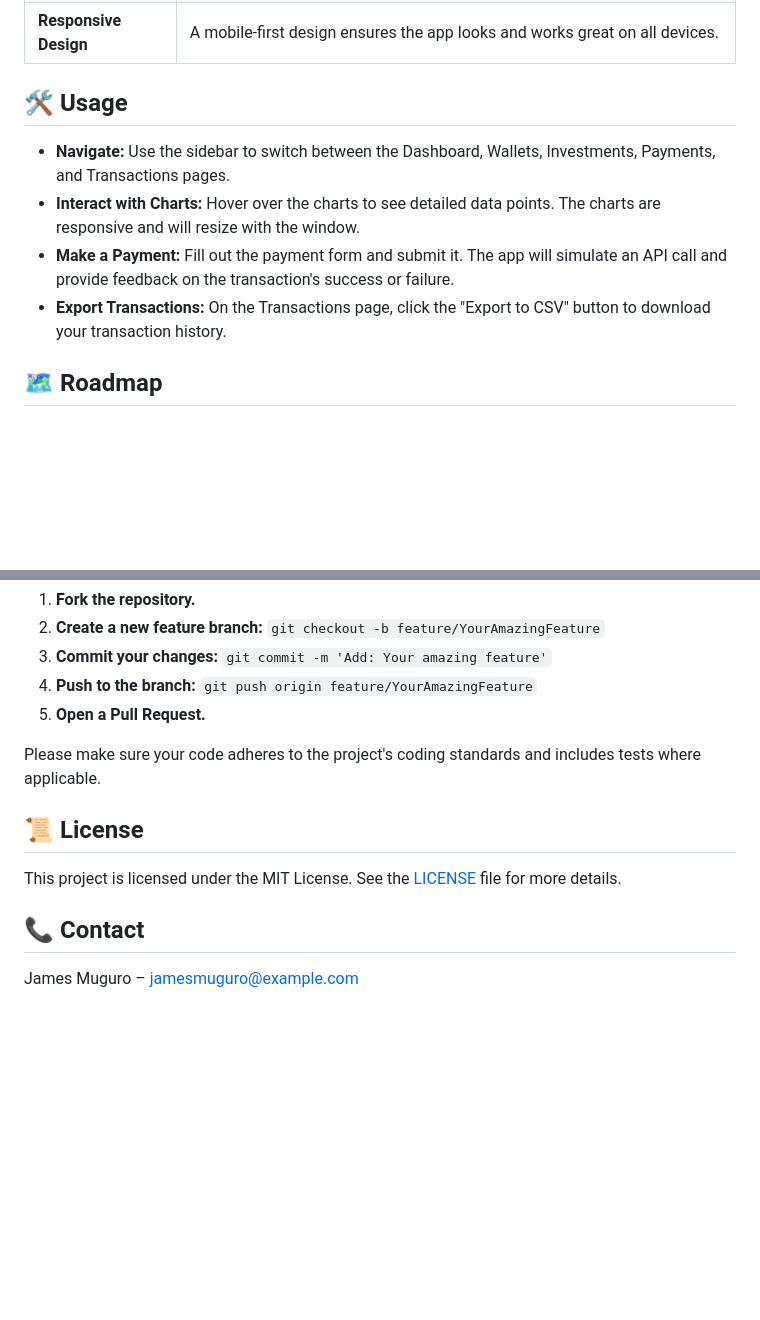
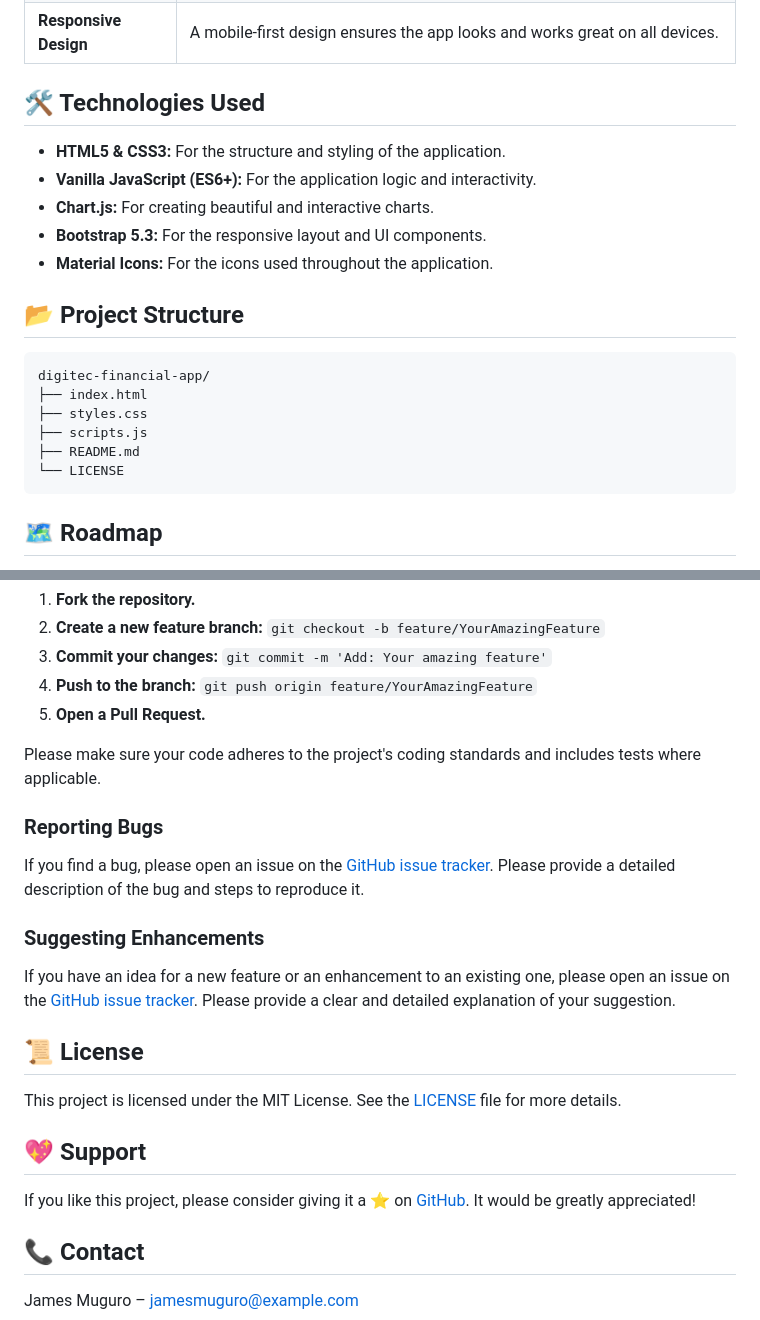
Before and after one commit to James-Muguro/digitec-financial-app, a Markdown page: README.md, 2 parts joined by grey strips. GitHub-like rendering; blank space fills up the shorter version.

````diff
--- a/README.md
+++ b/README.md
@@ -58,12 +60,24 @@ Follow these simple steps to get the app up and running on your local machine.
 | **Accessibility**     | Full ARIA support, keyboard navigation, focus management, and live announcements for a seamless experience. |
 | **Responsive Design** | A mobile-first design ensures the app looks and works great on all devices.                             |
 
-## 🛠️ Usage
+## 🛠️ Technologies Used
 
-- **Navigate:** Use the sidebar to switch between the Dashboard, Wallets, Investments, Payments, and Transactions pages.
-- **Interact with Charts:** Hover over the charts to see detailed data points. The charts are responsive and will resize with the window.
-- **Make a Payment:** Fill out the payment form and submit it. The app will simulate an API call and provide feedback on the transaction's success or failure.
-- **Export Transactions:** On the Transactions page, click the "Export to CSV" button to download your transaction history.
+- **HTML5 & CSS3:** For the structure and styling of the application.
+- **Vanilla JavaScript (ES6+):** For the application logic and interactivity.
+- **Chart.js:** For creating beautiful and interactive charts.
+- **Bootstrap 5.3:** For the responsive layout and UI components.
+- **Material Icons:** For the icons used throughout the application.
+
+## 📂 Project Structure
+
+```
+digitec-financial-app/
+├── index.html
+├── styles.css
+├── scripts.js
+├── README.md
+└── LICENSE
+```
 
 ## 🗺️ Roadmap
 
@@ -84,9 +98,21 @@ Contributions are welcome! If you have ideas for new features or improvements, p
 
 Please make sure your code adheres to the project's coding standards and includes tests where applicable.
 
+### Reporting Bugs
+
+If you find a bug, please open an issue on the [GitHub issue tracker](https://github.com/James-Muguro/digitec-financial-app/issues). Please provide a detailed description of the bug and steps to reproduce it.
+
+### Suggesting Enhancements
+
+If you have an idea for a new feature or an enhancement to an existing one, please open an issue on the [GitHub issue tracker](https://github.com/James-Muguro/digitec-financial-app/issues). Please provide a clear and detailed explanation of your suggestion.
+
 ## 📜 License
 
 This project is licensed under the MIT License. See the [LICENSE](LICENSE) file for more details.
+
+## 💖 Support
+
+If you like this project, please consider giving it a ⭐ on [GitHub](https://github.com/James-Muguro/digitec-financial-app). It would be greatly appreciated!
 
 ## 📞 Contact
 
````
Also changed, not shown: other parts of README.md (+2 -0 lines).
